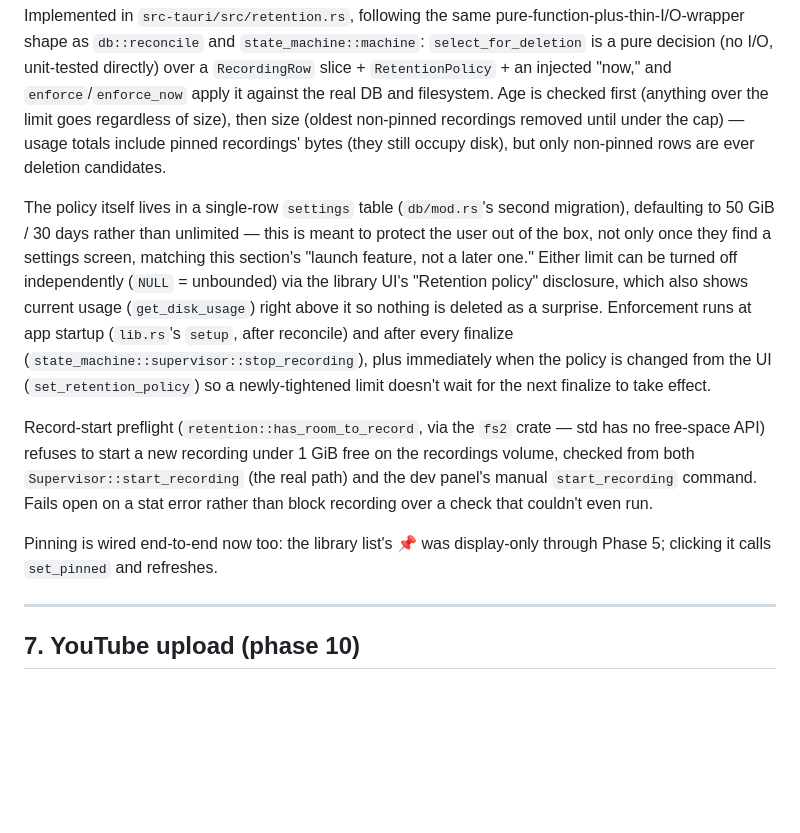
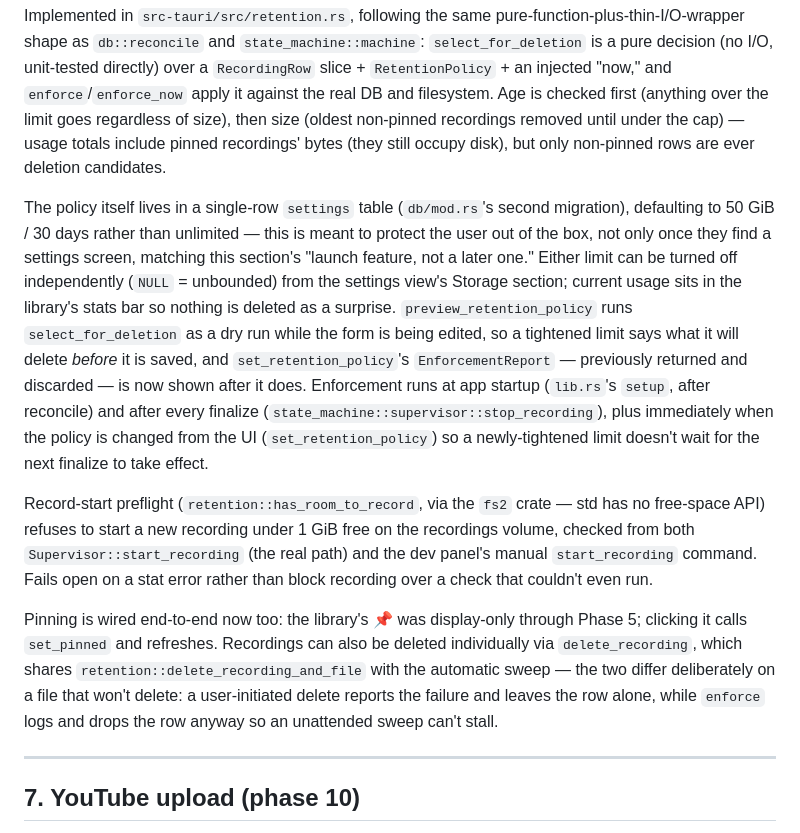
Before and after one commit to NinjaGoldfinch/ninja-recorder, a Markdown page: DEVELOPMENT.md, the part around one of its changes. Drawn GitHub-style; blank space fills up the shorter version.

```diff
--- a/DEVELOPMENT.md
+++ b/DEVELOPMENT.md
@@ -181,11 +228,11 @@ Verified: layout/CSS visually in a browser (with injected mock data, since a pla
 
 Implemented in `src-tauri/src/retention.rs`, following the same pure-function-plus-thin-I/O-wrapper shape as `db::reconcile` and `state_machine::machine`: `select_for_deletion` is a pure decision (no I/O, unit-tested directly) over a `RecordingRow` slice + `RetentionPolicy` + an injected "now," and `enforce`/`enforce_now` apply it against the real DB and filesystem. Age is checked first (anything over the limit goes regardless of size), then size (oldest non-pinned recordings removed until under the cap) — usage totals include pinned recordings' bytes (they still occupy disk), but only non-pinned rows are ever deletion candidates.
 
-The policy itself lives in a single-row `settings` table (`db/mod.rs`'s second migration), defaulting to 50 GiB / 30 days rather than unlimited — this is meant to protect the user out of the box, not only once they find a settings screen, matching this section's "launch feature, not a later one." Either limit can be turned off independently (`NULL` = unbounded) via the library UI's "Retention policy" disclosure, which also shows current usage (`get_disk_usage`) right above it so nothing is deleted as a surprise. Enforcement runs at app startup (`lib.rs`'s `setup`, after reconcile) and after every finalize (`state_machine::supervisor::stop_recording`), plus immediately when the policy is changed from the UI (`set_retention_policy`) so a newly-tightened limit doesn't wait for the next finalize to take effect.
+The policy itself lives in a single-row `settings` table (`db/mod.rs`'s second migration), defaulting to 50 GiB / 30 days rather than unlimited — this is meant to protect the user out of the box, not only once they find a settings screen, matching this section's "launch feature, not a later one." Either limit can be turned off independently (`NULL` = unbounded) from the settings view's Storage section; current usage sits in the library's stats bar so nothing is deleted as a surprise. `preview_retention_policy` runs `select_for_deletion` as a dry run while the form is being edited, so a tightened limit says what it will delete *before* it is saved, and `set_retention_policy`'s `EnforcementReport` — previously returned and discarded — is now shown after it does. Enforcement runs at app startup (`lib.rs`'s `setup`, after reconcile) and after every finalize (`state_machine::supervisor::stop_recording`), plus immediately when the policy is changed from the UI (`set_retention_policy`) so a newly-tightened limit doesn't wait for the next finalize to take effect.
 
 Record-start preflight (`retention::has_room_to_record`, via the `fs2` crate — std has no free-space API) refuses to start a new recording under 1 GiB free on the recordings volume, checked from both `Supervisor::start_recording` (the real path) and the dev panel's manual `start_recording` command. Fails open on a stat error rather than block recording over a check that couldn't even run.
 
-Pinning is wired end-to-end now too: the library list's 📌 was display-only through Phase 5; clicking it calls `set_pinned` and refreshes.
+Pinning is wired end-to-end now too: the library's 📌 was display-only through Phase 5; clicking it calls `set_pinned` and refreshes. Recordings can also be deleted individually via `delete_recording`, which shares `retention::delete_recording_and_file` with the automatic sweep — the two differ deliberately on a file that won't delete: a user-initiated delete reports the failure and leaves the row alone, while `enforce` logs and drops the row anyway so an unattended sweep can't stall.
 
 ---
 
```
Also changed, not shown: other parts of DEVELOPMENT.md (+48 -1 lines).
